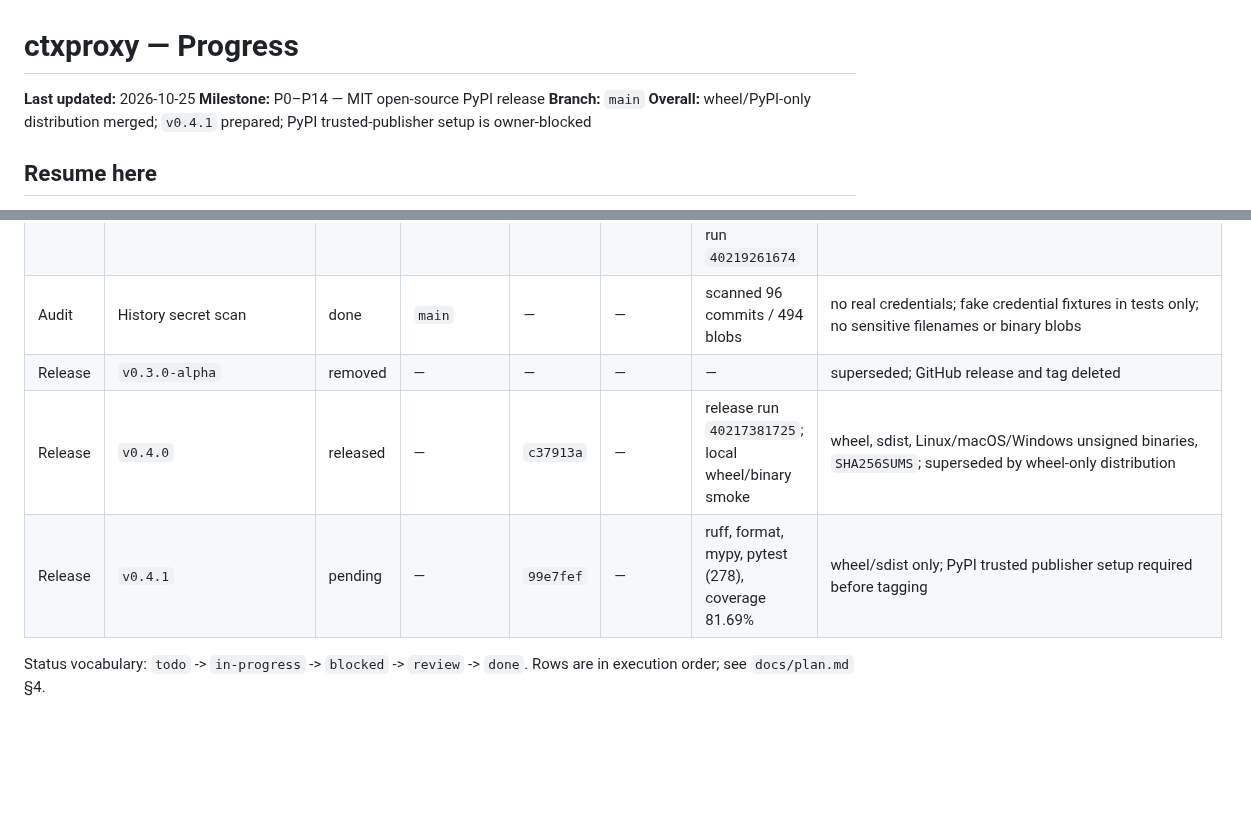
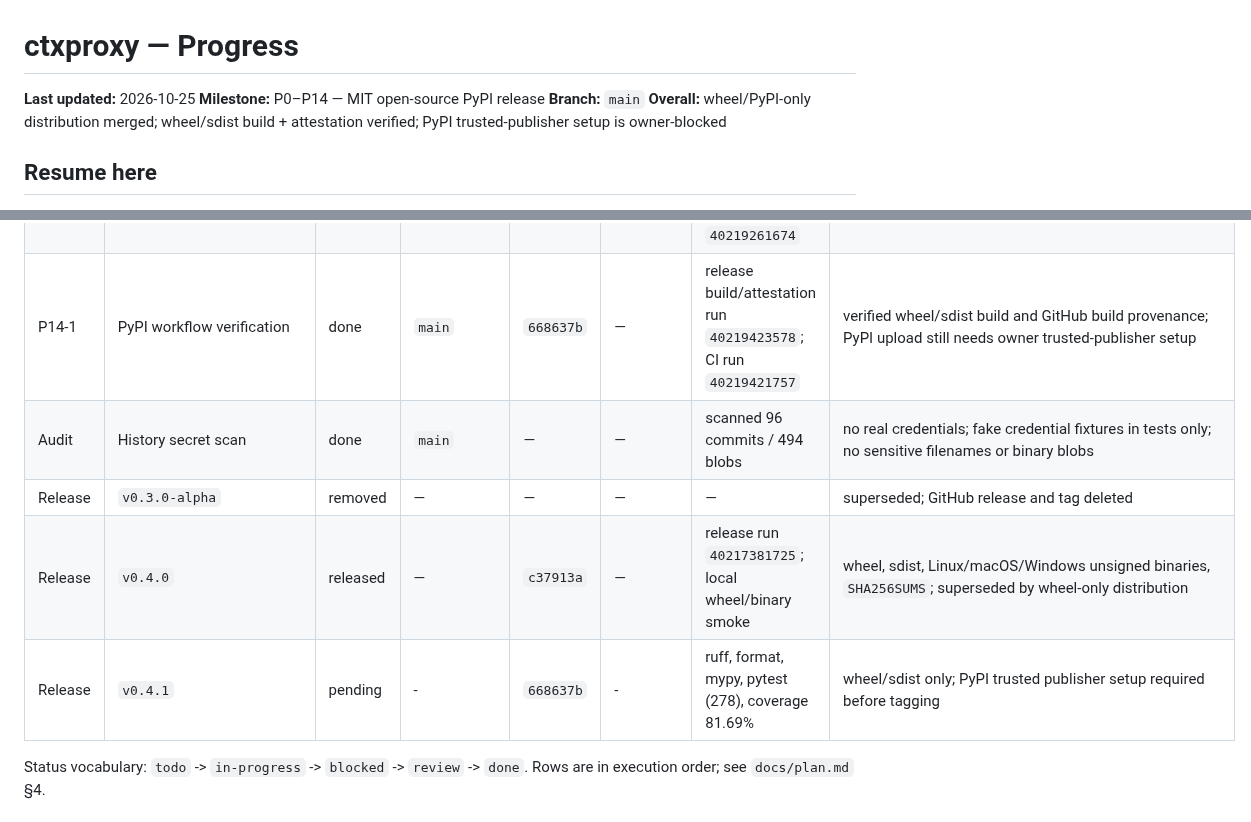
Before and after one commit to ahmed-dev25/ctxoptimizer, a Markdown page: docs/progress.md, 2 parts joined by grey strips. GitHub-like rendering; blank space fills up the shorter version.

Commit message:
chore(progress): record PyPI workflow verification

```diff
--- a/docs/progress.md
+++ b/docs/progress.md
@@ -3,7 +3,7 @@
 **Last updated:** 2026-10-25
 **Milestone:** P0–P14 — MIT open-source PyPI release
 **Branch:** `main`
-**Overall:** wheel/PyPI-only distribution merged; `v0.4.1` prepared; PyPI trusted-publisher setup is owner-blocked
+**Overall:** wheel/PyPI-only distribution merged; wheel/sdist build + attestation verified; PyPI trusted-publisher setup is owner-blocked
 
 ## Resume here
 
@@ -91,10 +91,11 @@
 | P12 | Package-manager updates | done | `feat/p12-package-updates` | `3505114` | `e776e6e` | ruff, format, mypy (62), pytest (278), coverage 81.69% | removed `ctxproxy update`, update config/extra, PyNaCl and manifest signer; docs use `uv tool upgrade`/`pipx upgrade` |
 | P13 | Release hardening | done | `feat/p13-release-hardening` | `986f54d` | `9afe91b` | ruff, format, mypy, pytest (278) | added SECURITY/CONTRIBUTING/CoC/templates/Dependabot; enabled secret scanning, push protection, Dependabot updates, CodeQL and branch protection; release workflow publishes wheel, sdist and unsigned OS binaries with checksums; Git install documented until PyPI |
 | P14 | Wheel-only PyPI release | done | `feat/p14-pypi-release` | `99e7fef` | `df33877` | ruff, format, mypy (62), pytest (278), coverage 81.69%; release build run `40219261674` | version `0.4.1`; removed PyInstaller binaries, binary CI and code-signing path; release workflow uses PyPI Trusted Publishing + PEP 740 attestations and publishes wheel/sdist plus checksums |
+| P14-1 | PyPI workflow verification | done | `main` | `668637b` | — | release build/attestation run `40219423578`; CI run `40219421757` | verified wheel/sdist build and GitHub build provenance; PyPI upload still needs owner trusted-publisher setup |
 | Audit | History secret scan | done | `main` | — | — | scanned 96 commits / 494 blobs | no real credentials; fake credential fixtures in tests only; no sensitive filenames or binary blobs |
 | Release | `v0.3.0-alpha` | removed | — | — | — | — | superseded; GitHub release and tag deleted |
 | Release | `v0.4.0` | released | — | `c37913a` | — | release run `40217381725`; local wheel/binary smoke | wheel, sdist, Linux/macOS/Windows unsigned binaries, `SHA256SUMS`; superseded by wheel-only distribution |
-| Release | `v0.4.1` | pending | — | `99e7fef` | — | ruff, format, mypy, pytest (278), coverage 81.69% | wheel/sdist only; PyPI trusted publisher setup required before tagging |
+| Release | `v0.4.1` | pending | - | `668637b` | - | ruff, format, mypy, pytest (278), coverage 81.69% | wheel/sdist only; PyPI trusted publisher setup required before tagging |
 
 Status vocabulary: `todo` -> `in-progress` -> `blocked` -> `review` -> `done`.
 Rows are in execution order; see `docs/plan.md` §4.
```
